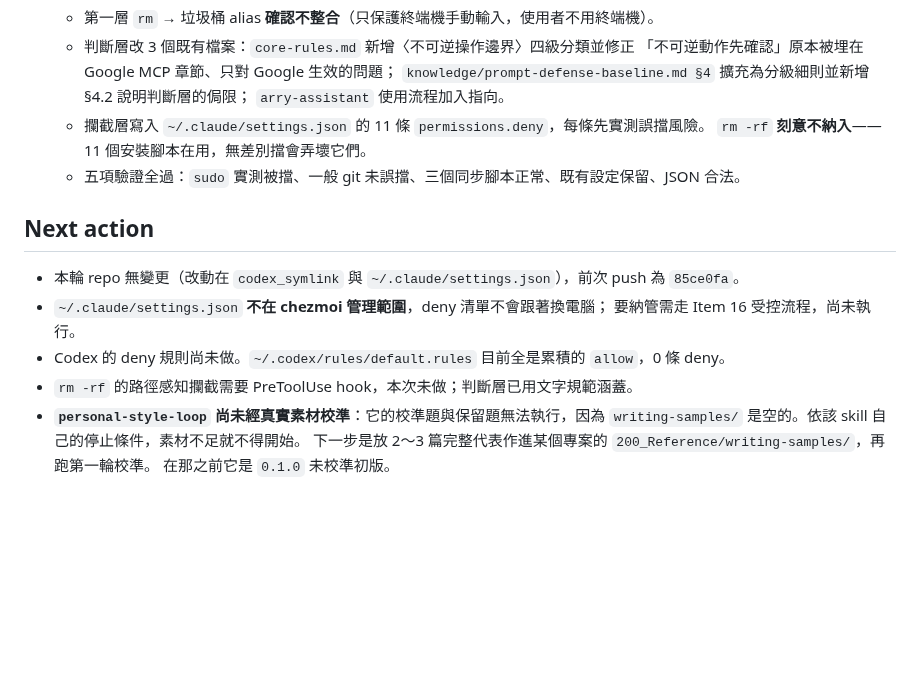
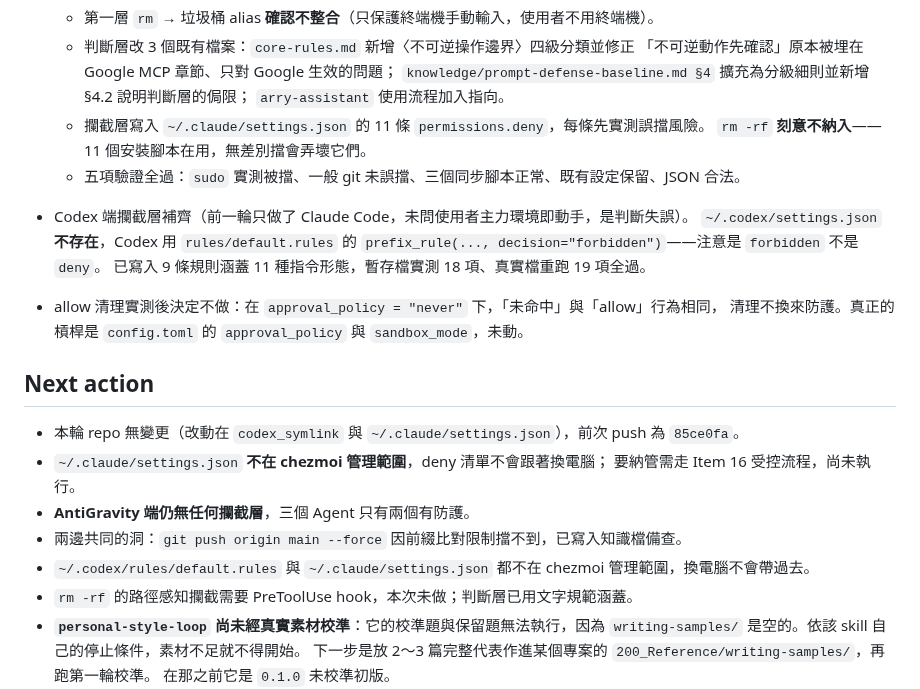
Before and after one commit to icestone0128/codex_installation, a Markdown page: HANDOFF.md, the part around the change. GitHub-like rendering; blank space fills up the shorter version.

Commit message:
docs: record Codex-side interception and its limits
The previous commit protected Claude Code only, without first asking which
agent this machine actually runs day to day. Codex was left with a config
declaring danger-full-access and never-approve, and execpolicy confirmed both
sudo and rm -rf matched no rule at all.

Codex has no settings.json; its interception lives in rules/default.rules and
the decision value is "forbidden", not "deny". Inferring the syntax from the
existing file, which contains only allow entries, would have produced rules
that parse but never fire. Nine rules covering eleven command shapes now sit in
a marked block appended after the accumulated allow entries, tested in a scratch
copy first and re-verified against the real file afterwards.

Cleaning up the broad allow rules was tested and rejected: dropping the git push
entry only moves force-push from allow to unmatched, and under never-approve
those behave identically. The real lever is approval_policy and sandbox_mode,
which change how every Codex session works and are left alone.

prompt-defense-baseline now carries the per-agent interception table, the
verification commands, and two honest limits: prefix matching cannot catch
--force in trailing position on either agent, and an unmatched command under
never-approve simply runs.

AntiGravity still has no interception layer.

Co-Authored-By: Claude Opus 5 <noreply@anthropic.com>

```diff
--- a/HANDOFF.md
+++ b/HANDOFF.md
@@ -85,12 +85,21 @@
     `rm -rf` **刻意不納入**——11 個安裝腳本在用，無差別擋會弄壞它們。
   - 五項驗證全過：`sudo` 實測被擋、一般 git 未誤擋、三個同步腳本正常、既有設定保留、JSON 合法。
 
+- Codex 端攔截層補齊（前一輪只做了 Claude Code，未問使用者主力環境即動手，是判斷失誤）。
+  `~/.codex/settings.json` **不存在**，Codex 用 `rules/default.rules` 的
+  `prefix_rule(..., decision="forbidden")`——注意是 `forbidden` 不是 `deny`。
+  已寫入 9 條規則涵蓋 11 種指令形態，暫存檔實測 18 項、真實檔重跑 19 項全過。
+- allow 清理實測後決定不做：在 `approval_policy = "never"` 下，「未命中」與「allow」行為相同，
+  清理不換來防護。真正的槓桿是 `config.toml` 的 `approval_policy` 與 `sandbox_mode`，未動。
+
 ## Next action
 
 - 本輪 repo 無變更（改動在 `codex_symlink` 與 `~/.claude/settings.json`），前次 push 為 `85ce0fa`。
 - `~/.claude/settings.json` **不在 chezmoi 管理範圍**，deny 清單不會跟著換電腦；
   要納管需走 Item 16 受控流程，尚未執行。
-- Codex 的 deny 規則尚未做。`~/.codex/rules/default.rules` 目前全是累積的 `allow`，0 條 deny。
+- **AntiGravity 端仍無任何攔截層**，三個 Agent 只有兩個有防護。
+- 兩邊共同的洞：`git push origin main --force` 因前綴比對限制擋不到，已寫入知識檔備查。
+- `~/.codex/rules/default.rules` 與 `~/.claude/settings.json` 都不在 chezmoi 管理範圍，換電腦不會帶過去。
 - `rm -rf` 的路徑感知攔截需要 PreToolUse hook，本次未做；判斷層已用文字規範涵蓋。
 - **`personal-style-loop` 尚未經真實素材校準**：它的校準題與保留題無法執行，因為
   `writing-samples/` 是空的。依該 skill 自己的停止條件，素材不足就不得開始。
```
